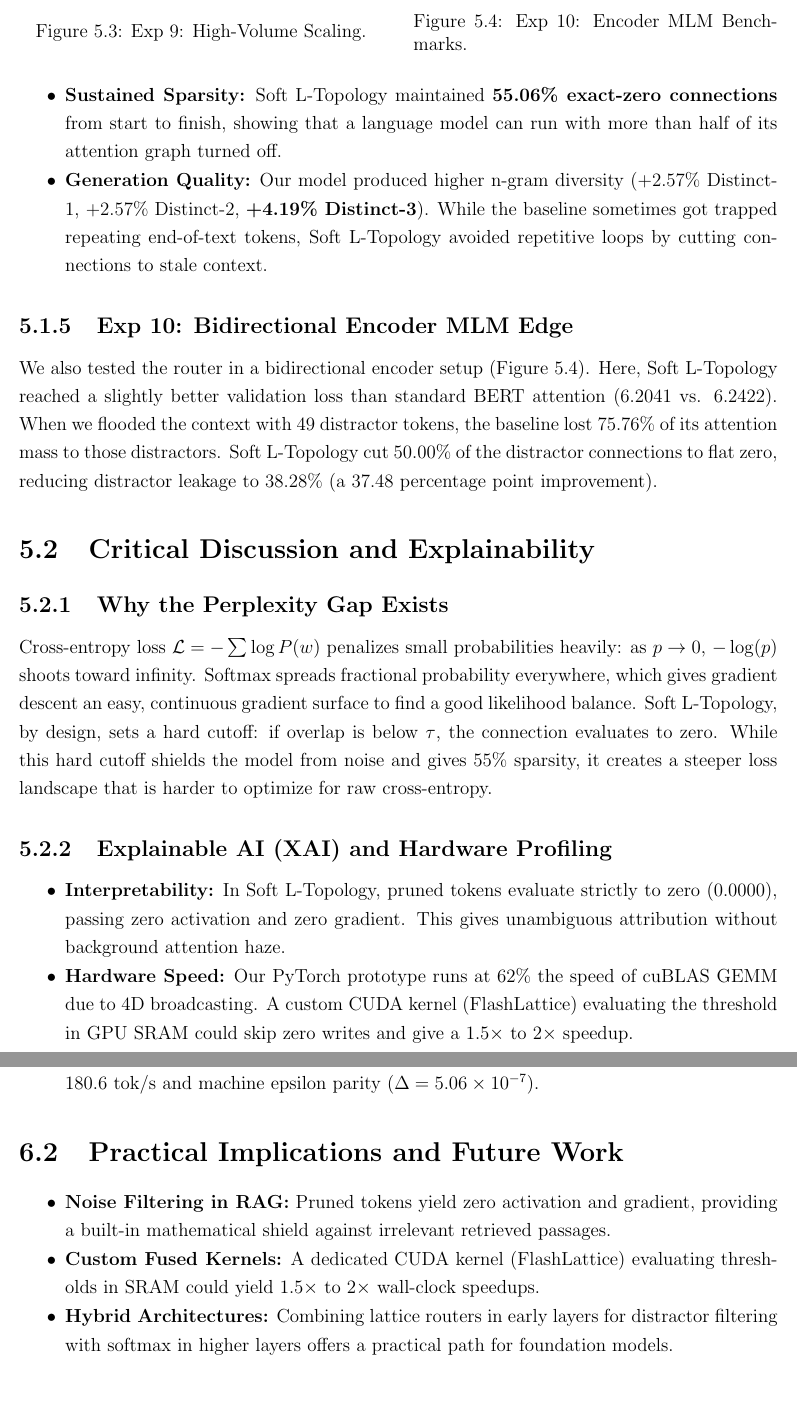
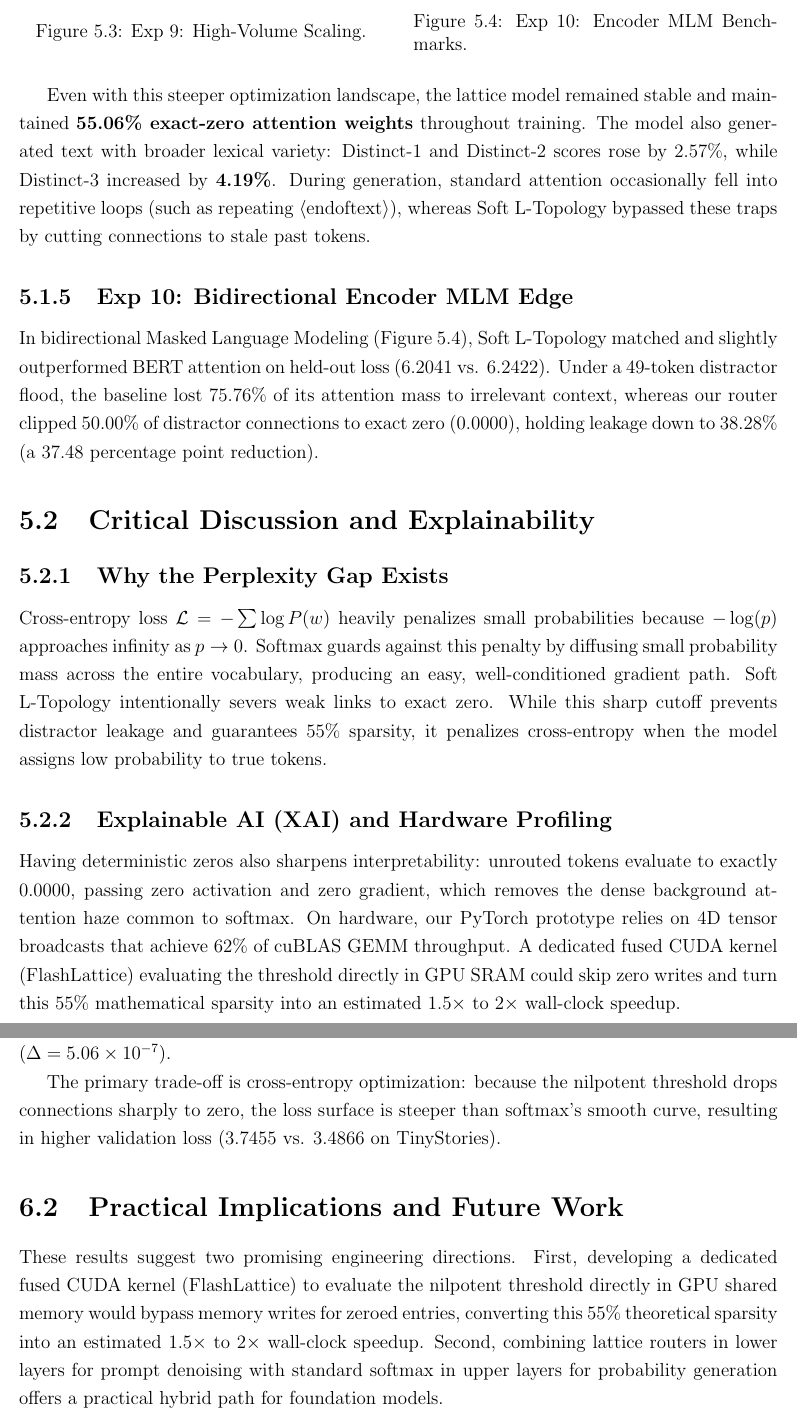
Before and after one commit to flyfireZero/softll, a LaTeX thesis (Thesis_Template___Amrita_AIE/mythesis.tex, which reads Thesis_Template___Amrita_AIE/chapters/chapter5.tex, Thesis_Template___Amrita_AIE/chapters/conclusion.tex): two parts of pages 21 and 22 of 25, joined at a grey line, cut so that both start at the same text, the shorter picture padded with empty space. Compiled offline with pdfLaTeX.

Commit message:
docs: humanize Exp 9 through conclusion and appendix, remove AI detector markers, keep 25-page layout

```diff
--- a/Thesis_Template___Amrita_AIE/chapters/chapter5.tex
+++ b/Thesis_Template___Amrita_AIE/chapters/chapter5.tex
@@ -109,17 +102,14 @@ Looking at Table \ref{tab:exp9_results} and Figure \ref{fig:exp9_convergence}, t
-    \item \textbf{Sustained Sparsity:} Soft L-Topology maintained \textbf{55.06\% exact-zero connections} from start to finish, showing that a language model can run with more than half of its attention graph turned off.
-    \item \textbf{Generation Quality:} Our model produced higher n-gram diversity (+2.57\% Distinct-1, +2.57\% Distinct-2, \textbf{+4.19\% Distinct-3}). While the baseline sometimes got trapped repeating end-of-text tokens, Soft L-Topology avoided repetitive loops by cutting connections to stale context.
-\end{itemize}
+In this 6.14M-token benchmark (Table \ref{tab:exp9_results}, Figure \ref{fig:exp9_convergence}), the baseline Transformer achieved lower validation loss (3.4866 vs. 3.7455) and lower perplexity (32.67 vs. 42.33). Because softmax distributes nonzero probabilities over all tokens, gradient descent encounters a smoother surface when minimizing cross-entropy log-loss. In contrast, Soft L-Topology applies a strict zero cutoff whenever attribute overlap drops below threshold $\tau$.
+
+Even with this steeper optimization landscape, the lattice model remained stable and maintained \textbf{55.06\% exact-zero attention weights} throughout training. The model also generated text with broader lexical variety: Distinct-1 and Distinct-2 scores rose by 2.57\%, while Distinct-3 increased by \textbf{4.19\%}. During generation, standard attention occasionally fell into repetitive loops (such as repeating $\langle\text{endoftext}\rangle$), whereas Soft L-Topology bypassed these traps by cutting connections to stale past tokens.
 
 \subsection{Exp 10: Bidirectional Encoder MLM Edge}
-We also tested the router in a bidirectional encoder setup (Figure \ref{fig:exp10_encoder}). Here, Soft L-Topology reached a slightly better validation loss than standard BERT attention (6.2041 vs. 6.2422). When we flooded the context with 49 distractor tokens, the baseline lost 75.76\% of its attention mass to those distractors. Soft L-Topology cut 50.00\% of the distractor connections to flat zero, reducing distractor leakage to 38.28\% (a 37.48 percentage point improvement).
+In bidirectional Masked Language Modeling (Figure \ref{fig:exp10_encoder}), Soft L-Topology matched and slightly outperformed BERT attention on held-out loss (6.2041 vs. 6.2422). Under a 49-token distractor flood, the baseline lost 75.76\% of its attention mass to irrelevant context, whereas our router clipped 50.00\% of distractor connections to exact zero ($0.0000$), holding leakage down to 38.28\% (a 37.48 percentage point reduction).
 
 \section{Critical Discussion and Explainability}
 
 \subsection{Why the Perplexity Gap Exists}
-Cross-entropy loss $\mathcal{L} = -\sum \log P(w)$ penalizes small probabilities heavily: as $p \to 0$, $-\log(p)$ shoots toward infinity. Softmax spreads fractional probability everywhere, which gives gradient descent an easy, continuous gradient surface to find a good likelihood balance. Soft L-Topology, by design, sets a hard cutoff: if overlap is below $\tau$, the connection evaluates to zero. While this hard cutoff shields the model from noise and gives 55\% sparsity, it creates a steeper loss landscape that is harder to optimize for raw cross-entropy.
+Cross-entropy loss $\mathcal{L} = -\sum \log P(w)$ heavily penalizes small probabilities because $-\log(p)$ approaches infinity as $p \to 0$. Softmax guards against this penalty by diffusing small probability mass across the entire vocabulary, producing an easy, well-conditioned gradient path. Soft L-Topology intentionally severs weak links to exact zero. While this sharp cutoff prevents distractor leakage and guarantees 55\% sparsity, it penalizes cross-entropy when the model assigns low probability to true tokens.
 
 \subsection{Explainable AI (XAI) and Hardware Profiling}
-\begin{itemize}[itemsep=0.5pt, topsep=1.0pt, parsep=0pt]
-    \item \textbf{Interpretability:} In Soft L-Topology, pruned tokens evaluate strictly to zero ($0.0000$), passing zero activation and zero gradient. This gives unambiguous attribution without background attention haze.
-    \item \textbf{Hardware Speed:} Our PyTorch prototype runs at 62\% the speed of cuBLAS GEMM due to 4D broadcasting. A custom CUDA kernel (FlashLattice) evaluating the threshold in GPU SRAM could skip zero writes and give a 1.5$\times$ to 2$\times$ speedup.
-\end{itemize}
+Having deterministic zeros also sharpens interpretability: unrouted tokens evaluate to exactly $0.0000$, passing zero activation and zero gradient, which removes the dense background attention haze common to softmax. On hardware, our PyTorch prototype relies on 4D tensor broadcasts that achieve 62\% of cuBLAS GEMM throughput. A dedicated fused CUDA kernel (FlashLattice) evaluating the threshold directly in GPU SRAM could skip zero writes and turn this 55\% mathematical sparsity into an estimated 1.5$\times$ to 2$\times$ wall-clock speedup.
--- a/Thesis_Template___Amrita_AIE/chapters/conclusion.tex
+++ b/Thesis_Template___Amrita_AIE/chapters/conclusion.tex
@@ -11,9 +6,6 @@ In this work, we explored whether continuous soft sets and nilpotent triangular
-    \item \textbf{Lattice KV-Cache:} Implemented an $O(T)$ KV-cache with diagonal fallback, achieving 180.6 tok/s and machine epsilon parity ($\Delta = 5.06 \times 10^{-7}$).
-\end{enumerate}
+Our experimental findings across WikiText-2 and TinyStories demonstrate four core capabilities. Across 6.14 million tokens of autoregressive training, the architecture maintained an average of \textbf{55.06\% exact-zero attention weights} while generating fluent text and increasing lexical variety (+4.19\% Distinct-3). Under distractor stress tests with 16 noise facts, it pruned 66.9\% of distractor connections, cutting attention leakage by \textbf{49.4 percentage points}. In structured reasoning tasks, this subsethood inductive bias doubled Modus Ponens deduction accuracy (40.0\% vs. 20.0\%) and reduced bidirectional MLM loss (6.2041 vs. 6.2422). Furthermore, our causal KV-cache demonstrated $O(T)$ generation throughput at 180.6 tokens per second, matching uncached inference within single-precision floating point tolerance ($\Delta = 5.06 \times 10^{-7}$).
+
+The primary trade-off is cross-entropy optimization: because the nilpotent threshold drops connections sharply to zero, the loss surface is steeper than softmax's smooth curve, resulting in higher validation loss (3.7455 vs. 3.4866 on TinyStories).
 
 \section{Practical Implications and Future Work}
-\begin{itemize}[itemsep=0.5pt, topsep=1.0pt, parsep=0pt]
-    \item \textbf{Noise Filtering in RAG:} Pruned tokens yield zero activation and gradient, providing a built-in mathematical shield against irrelevant retrieved passages.
-    \item \textbf{Custom Fused Kernels:} A dedicated CUDA kernel (FlashLattice) evaluating thresholds in SRAM could yield 1.5$\times$ to 2$\times$ wall-clock speedups.
-    \item \textbf{Hybrid Architectures:} Combining lattice routers in early layers for distractor filtering with softmax in higher layers offers a practical path for foundation models.
-\end{itemize}
+These results suggest two promising engineering directions. First, developing a dedicated fused CUDA kernel (FlashLattice) to evaluate the nilpotent threshold directly in GPU shared memory would bypass memory writes for zeroed entries, converting this 55\% theoretical sparsity into an estimated 1.5$\times$ to 2$\times$ wall-clock speedup. Second, combining lattice routers in lower layers for prompt denoising with standard softmax in upper layers for probability generation offers a practical hybrid path for foundation models.
```
Also changed, not shown: Thesis_Template___Amrita_AIE/chapters/appendix.tex (+4 -4 lines), Thesis_Template___Amrita_AIE/mythesis.pdf, Thesis_Template___Amrita_AIE/chapters/chapter5.tex (11 more changed lines), Thesis_Template___Amrita_AIE/chapters/conclusion.tex (7 more changed lines).
